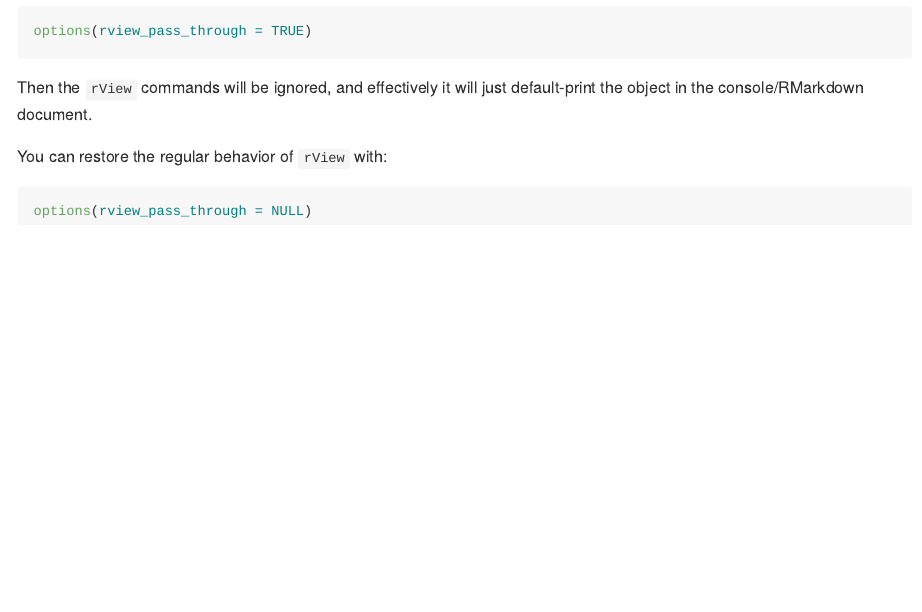
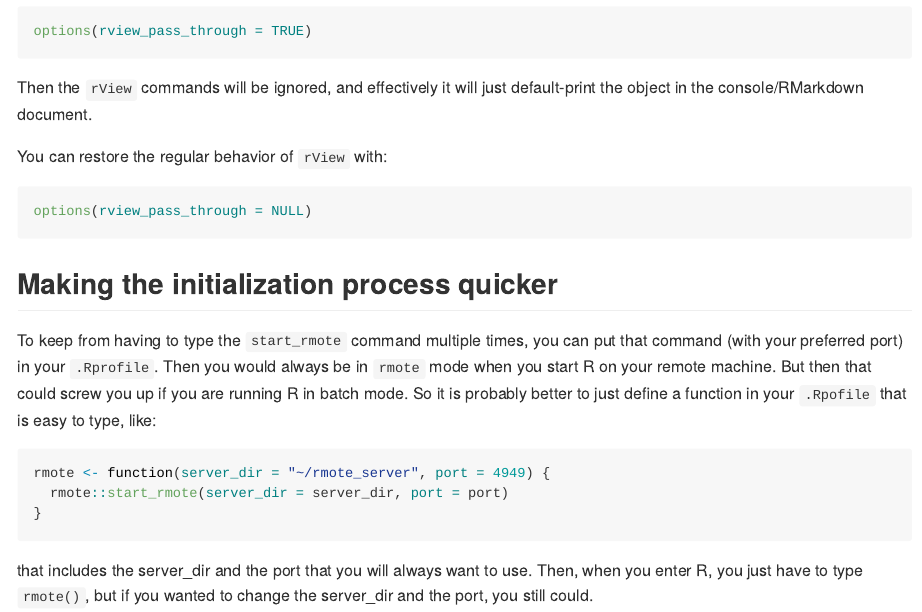
Before and after one commit to eriqande/rView, an R Markdown document (README.Rmd): the page in a window 1100 px wide, from 3470 px down. Rendered offline with R 4.5, knitr and Pandoc, with nearby package versions.

````diff
--- a/README.Rmd
+++ b/README.Rmd
@@ -156,3 +156,20 @@
 ```r
 options(rview_pass_through = NULL)
 ```
+
+
+## Making the initialization process quicker
+
+To keep from having to type the `start_rmote` command multiple times, you can put that command
+(with your preferred port) in your `.Rprofile`.  Then you would always be in `rmote` mode
+when you start R on your remote machine.  But then that could screw you up if you are running
+R in batch mode.  So it is probably better to just define a function in your `.Rpofile`
+that is easy to type, like:
+```r
+rmote <- function(server_dir = "~/rmote_server", port = 4949) {
+  rmote::start_rmote(server_dir = server_dir, port = port)
+}
+```
+that includes the server_dir and the port that you will always want to use.  Then,
+when you enter R, you just have to type `rmote()`, but if you wanted to
+change the server_dir and the port, you still could.
````
Also changed, not shown: R/rView.R (+3 -3 lines), README.md.
